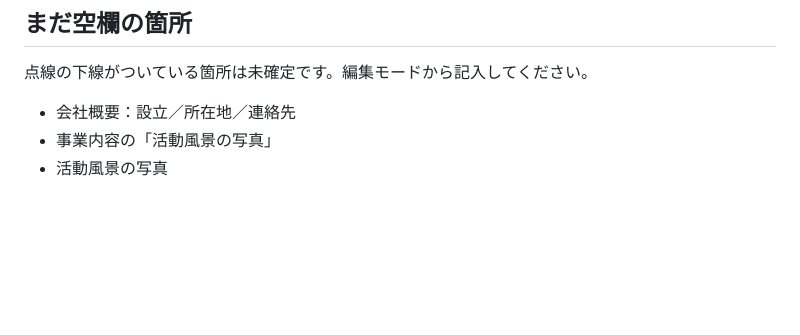
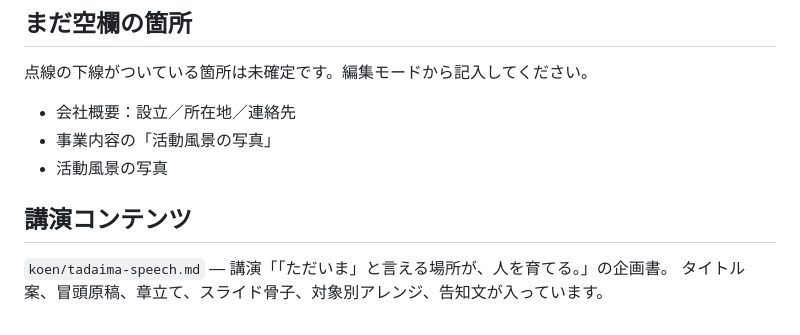
Before and after one commit to ztengyuan829-lab/claude-code-workspace, a Markdown page: README.md, the part around the change. GitHub-like rendering; blank space fills up the shorter version.

```diff
--- a/README.md
+++ b/README.md
@@ -67,3 +67,8 @@ JavaScript が動かない環境でも初期表示用のマークアップは `#
 - 会社概要：設立／所在地／連絡先
 - 事業内容の「活動風景の写真」
 - 活動風景の写真
+
+## 講演コンテンツ
+
+`koen/tadaima-speech.md` — 講演「「ただいま」と言える場所が、人を育てる。」の企画書。
+タイトル案、冒頭原稿、章立て、スライド骨子、対象別アレンジ、告知文が入っています。
```
Also changed, not shown: koen/tadaima-speech.md (added, +301 -0 lines).
